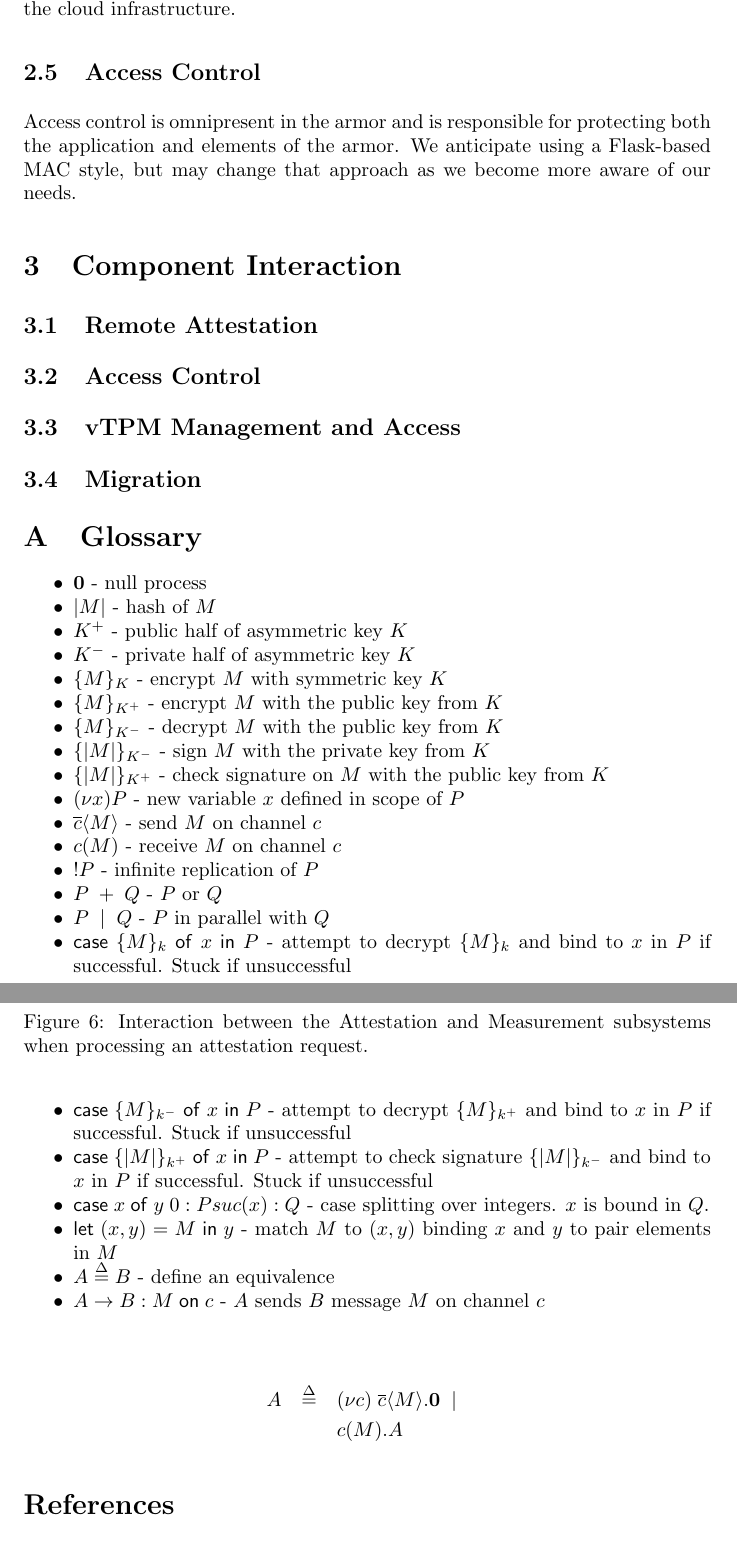
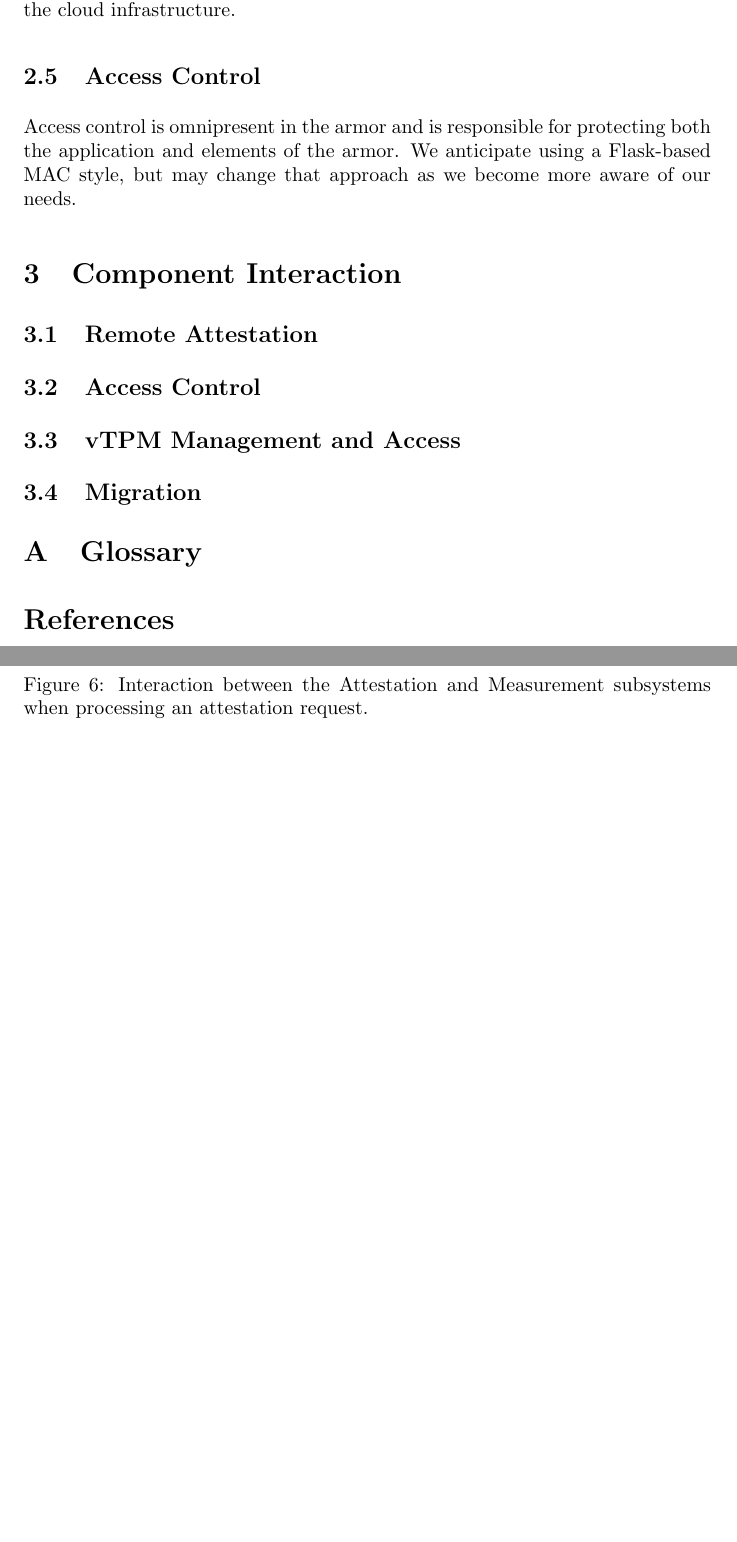
Before and after one commit to armoredsoftware/doc, a LaTeX paper (architecture/architecture.tex, which reads architecture/trust-spi.sty): two parts of pages 8 and 9 of 9, joined at a grey line, cut so that both start at the same text, the shorter picture padded with empty space. Compiled offline with pdfLaTeX.

Commit message:
cleaning up spi formatting experiments

```diff
--- a/architecture/architecture.tex
+++ b/architecture/architecture.tex
@@ -7,7 +7,7 @@
 \usepackage{url}
 \usepackage{fancyhdr}
 \pagestyle{fancy}
-\usepackage{trust-spi}
+\usepackage{trust}
 \usepackage{subfigure}
 \usepackage{ifthen}
 
@@ -317,43 +317,6 @@ as we become more aware of our needs.
 
 \section{Glossary}
 
-\begin{itemize}
-  \squash
-\item $\nil$ - null process
-\item $\hash{M}$ - hash of $M$
-\item $\public{K}$ - public half of asymmetric key $K$
-\item $\private{K}$ - private half of asymmetric key $K$
-\item $\crypt{M}{K}$ - encrypt $M$ with symmetric key $K$
-\item $\encrypt{M}{K}$ - encrypt $M$ with the public key from $K$
-\item $\decrypt{M}{K}$ - decrypt $M$ with the public key from $K$
-\item $\sign{M}{K}$ - sign $M$ with the private key from $K$
-\item $\design{M}{K}$ - check signature on $M$ with the public key from $K$
-\item $(\bind{x})P$ - new variable $x$ defined in scope of $P$
-\item $\snd{c}{M}$ - send $M$ on channel $c$
-\item $\rcv{c}{M}$ - receive $M$ on channel $c$
-\item $\rep{P}$ - infinite replication of $P$
-\item $P\alt Q$ - $P$ or $Q$
-\item $P\comp Q$ - $P$ in parallel with $Q$
-\item $\ccase{\crypt{M}{k}}{x}{P}$ - attempt to decrypt $\crypt{M}{k}$ and
-  bind to $x$ in $P$ if successful.  Stuck if unsuccessful
-\item $\ccase{\decrypt{M}{k}}{x}{P}$ - attempt to decrypt $\encrypt{M}{k}$ and
-  bind to $x$ in $P$ if successful.  Stuck if unsuccessful
-\item $\ccase{\design{M}{k}}{x}{P}$ - attempt to check signature $\sign{M}{k}$ and
-  bind to $x$ in $P$ if successful.  Stuck if unsuccessful
-\item $\icase{x}{y} 0: P suc(x): Q$ - case splitting over integers.
-  $x$ is bound in $Q$.
-\item $\llet{(x,y)}{M}{y} $ - match $M$ to $(x,y)$ binding $x$ and $y$
-  to pair elements in $M$
-\item $A\defs B$ - define an equivalence
-\item $\sndmsg{A}{B}{M}{c}$ - $A$ sends $B$ message $M$ on channel $c$
-\end{itemize}
-
-\begin{eqnarray*}
-  \label{eq:1}
-  A & \defs & (\bind{c})\;\snd{c}{M}.\nil \comp \\
-    & & \rcv{c}{M}.A
-\end{eqnarray*}
-
 %%\nocite{}
 
 \bibliography{architecture}
--- a/architecture/trust-spi.sty
+++ /dev/null
@@ -1,53 +0,0 @@
-%% Standard formatting commands for crypto primitives and trust
-%% relationships.
-
-\usepackage{amsmath}
-
-\newcommand{\crypt}[2]{\ensuremath{\{#1\}_{#2}}}
-\newcommand{\hash}[1]{\ensuremath{|#1|}}
-\newcommand{\extend}[2]{\ensuremath{#1\mid#2}}
-\newcommand{\encrypt}[2]{\ensuremath{\{#1\}_{\public{#2}}}}
-\newcommand{\decrypt}[2]{\ensuremath{\{#1\}_{\private{#2}}}}
-\newcommand{\sign}[2]{\ensuremath{\{|#1|\}_{\private{#2}}}}
-\newcommand{\design}[2]{\ensuremath{\{|#1|\}_{\public{#2}}}}
-\newcommand{\cert}[2]{\ensuremath{[[#1]]_{#2}}}
-\newcommand{\evidence}[2]{\ensuremath{\langle #1,\sign{#2}{AIK}\rangle}}
-\newcommand{\request}[3]{\ensuremath{\langle #1,#2,#3\rangle}}
-\newcommand{\proposal}[2]{\ensuremath{ \langle #1,#2\rangle}}
-\newcommand{\public}[1]{\ensuremath{#1^{+}}}
-\newcommand{\private}[1]{\ensuremath{#1^{-}}}
-\newcommand{\seal}[2]{\ensuremath{seal(#1,\{#2\})}}
-\newcommand{\wrap}[2]{\ensuremath{wrap(#1,\{#2\})}}
-
-%%% Trust notations (deprecated)
-
-\newcommand{\trustworthy}[1]{\ensuremath{W(#1)}}
-\newcommand{\trusts}[2]{\ensuremath{T^{\mathsf{#1}}[\mathsf{#2}]}}
-\newcommand{\conf}[3]{\ensuremath{\mathit{C(\mathsf{#1},\mathsf{#2},\{#3\})}}}
-\newcommand{\confrest}[2]{\ensuremath{\mathit{C_r(\mathsf{#1},\mathsf{#2})}}}
-\newcommand{\integ}[3]{\ensuremath{\mathit{I(\mathsf{#1},\mathsf{#2},\{#3\})}}}
-\newcommand{\integrest}[2]{\ensuremath{\mathit{I_r(\mathsf{#1},\mathsf{#2})}}}
-\newcommand{\avail}[3]{\ensuremath{\mathit{A(\mathsf{#1},\mathsf{#2},\{#3\})}}}
-\newcommand{\availrest}[2]{\ensuremath{\mathit{A_r(\mathsf{#1},\mathsf{#2})}}}
-\newcommand{\account}[2]{\ensuremath{\mathit{N(\mathsf{#1},\mathsf{#2})}}}
-\newcommand{\provides}[1]{\ensuremath{\mathsf{provides}(#1)}}
-
-%%% Spi notations
-
-\newcommand{\nil}{\ensuremath{\mathbf{0}}}
-\newcommand{\bind}[1]{\ensuremath{\nu #1}}
-\newcommand{\snd}[2]{\ensuremath{\overline{#1}\langle#2\rangle}}
-\newcommand{\rcv}[2]{\ensuremath{#1(#2)}}
-\newcommand{\rep}[1]{\ensuremath{!#1}}
-\newcommand{\alt}{\ensuremath{\; + \;}}
-\newcommand{\comp}{\ensuremath{\; \mid \;}}
-\newcommand{\ccase}[3]{\ensuremath{\mathsf{case}\; #1\; \mathsf{of}\; #2\; \mathsf{in}\; #3}}
-\newcommand{\icase}[2]{\ensuremath{\mathsf{case}\; #1\; \mathsf{of}\; #2\; }}
-\newcommand{\llet}[3]{\ensuremath{\mathsf{let}\; #1=#2\; \mathsf{in}\;
-    #3}}
-\newcommand{\defs}{\ensuremath{\stackrel{\Delta}{=}}}
-
-%%% Message notation
-
-\newcommand{\sndmsg}[4]{\ensuremath{#1\rightarrow #2:#3}\;
-  \mathsf{on}\; #4}
```
Also changed, not shown: architecture/architecture.pdf.
